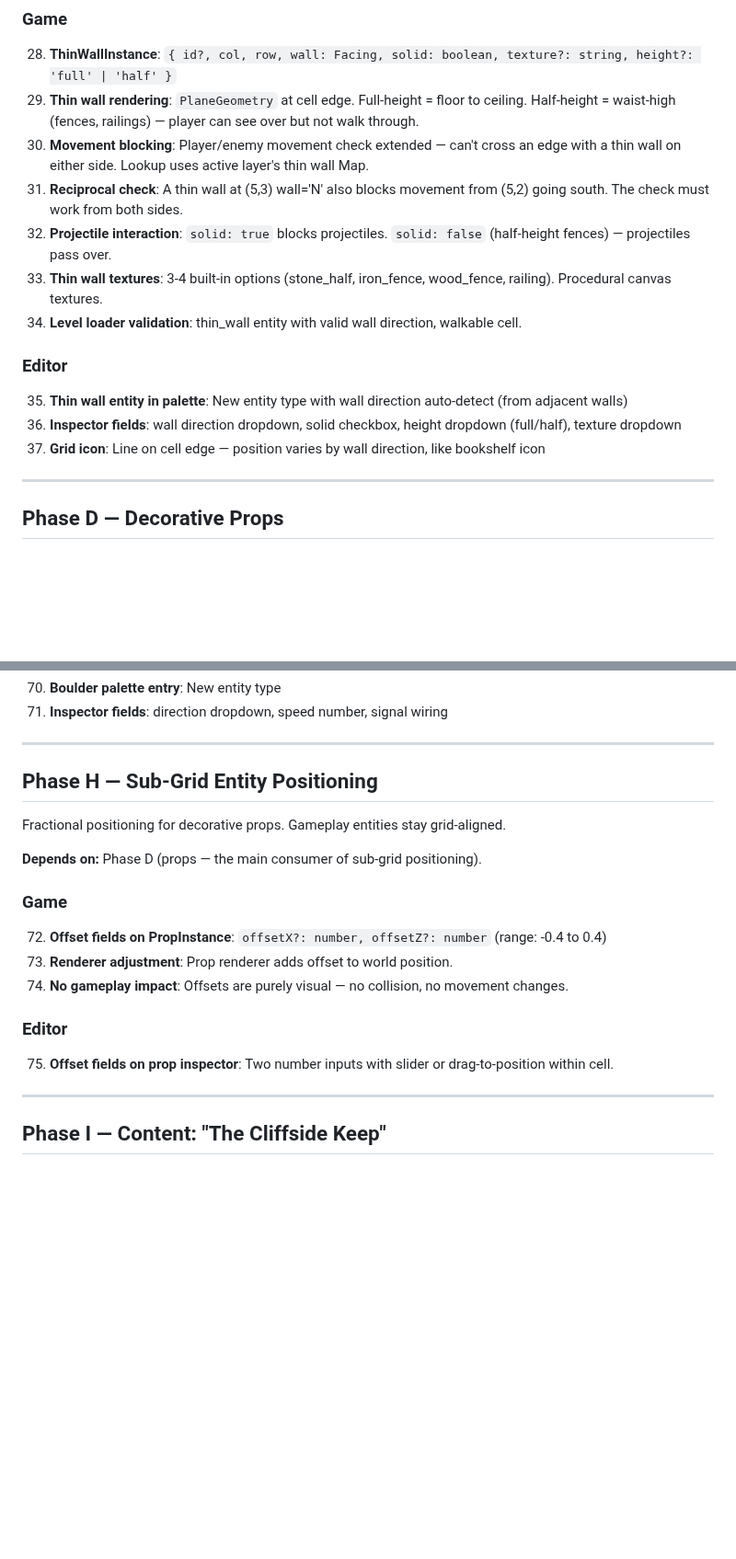
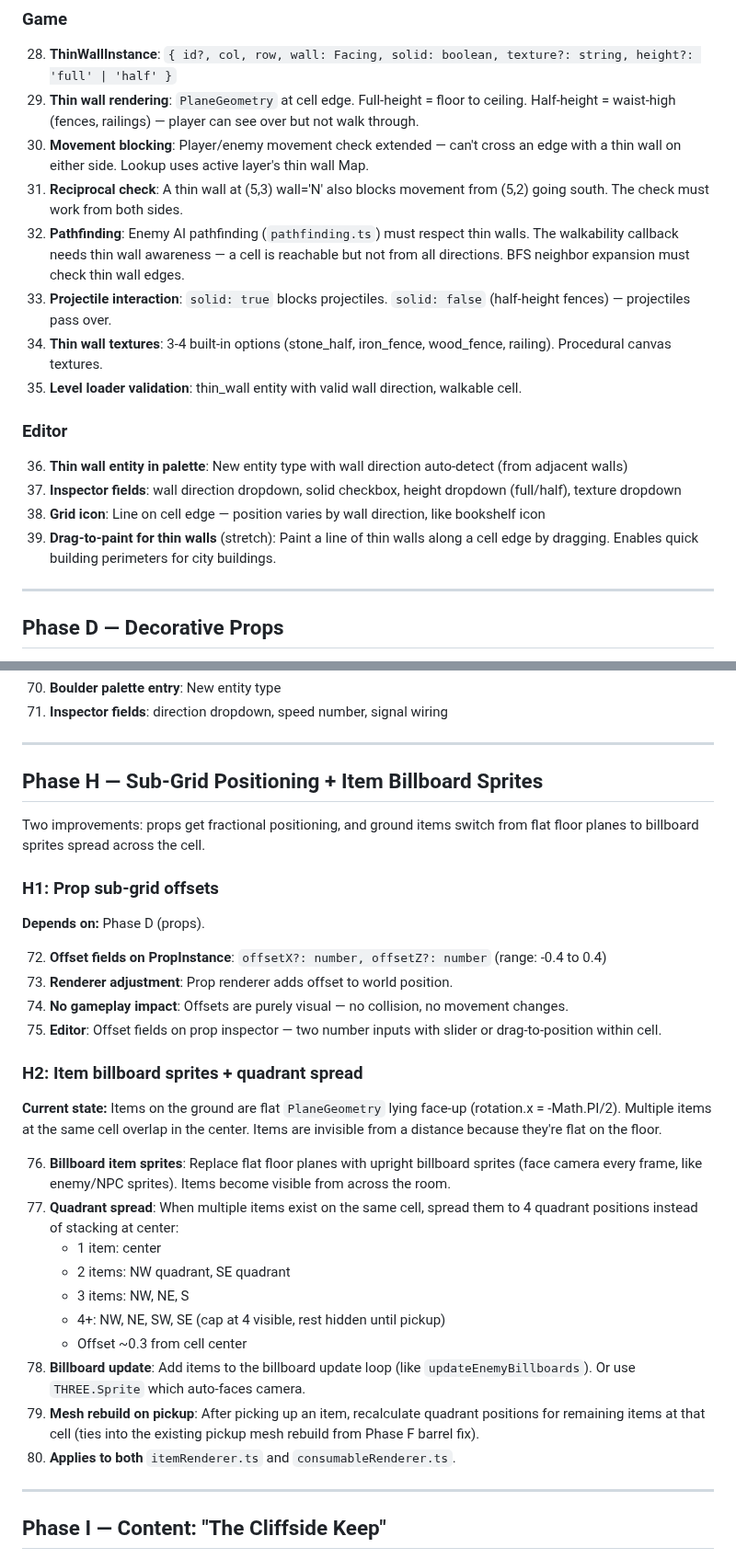
Before and after one commit to l3hox/DelveWard, a Markdown page: planning/m4/PLAN.md, 2 parts joined by grey strips. Shown at 92% size. Drawn GitHub-style; blank space fills up the shorter version.

Commit message:
M4 plan: thin wall pathfinding + item billboard sprites
Thin walls: explicit pathfinding requirement, drag-to-paint stretch.
Phase H expanded: item sprites as billboards (not flat floor planes),
quadrant spread for multiple items on same cell (NW/NE/SW/SE).

Co-Authored-By: Claude Opus 4.6 (1M context) <noreply@anthropic.com>

```diff
--- a/planning/m4/PLAN.md
+++ b/planning/m4/PLAN.md
@@ -290,14 +290,16 @@ Edge-based walls between two walkable cells. Enables fences, railings, room divi
 29. **Thin wall rendering**: `PlaneGeometry` at cell edge. Full-height = floor to ceiling. Half-height = waist-high (fences, railings) — player can see over but not walk through.
 30. **Movement blocking**: Player/enemy movement check extended — can't cross an edge with a thin wall on either side. Lookup uses active layer's thin wall Map.
 31. **Reciprocal check**: A thin wall at (5,3) wall='N' also blocks movement from (5,2) going south. The check must work from both sides.
-32. **Projectile interaction**: `solid: true` blocks projectiles. `solid: false` (half-height fences) — projectiles pass over.
-33. **Thin wall textures**: 3-4 built-in options (stone_half, iron_fence, wood_fence, railing). Procedural canvas textures.
-34. **Level loader validation**: thin_wall entity with valid wall direction, walkable cell.
+32. **Pathfinding**: Enemy AI pathfinding (`pathfinding.ts`) must respect thin walls. The walkability callback needs thin wall awareness — a cell is reachable but not from all directions. BFS neighbor expansion must check thin wall edges.
+33. **Projectile interaction**: `solid: true` blocks projectiles. `solid: false` (half-height fences) — projectiles pass over.
+34. **Thin wall textures**: 3-4 built-in options (stone_half, iron_fence, wood_fence, railing). Procedural canvas textures.
+35. **Level loader validation**: thin_wall entity with valid wall direction, walkable cell.
 
 ### Editor
-35. **Thin wall entity in palette**: New entity type with wall direction auto-detect (from adjacent walls)
-36. **Inspector fields**: wall direction dropdown, solid checkbox, height dropdown (full/half), texture dropdown
-37. **Grid icon**: Line on cell edge — position varies by wall direction, like bookshelf icon
+36. **Thin wall entity in palette**: New entity type with wall direction auto-detect (from adjacent walls)
+37. **Inspector fields**: wall direction dropdown, solid checkbox, height dropdown (full/half), texture dropdown
+38. **Grid icon**: Line on cell edge — position varies by wall direction, like bookshelf icon
+39. **Drag-to-paint for thin walls** (stretch): Paint a line of thin walls along a cell edge by dragging. Enables quick building perimeters for city buildings.
 
 ---
 
@@ -387,19 +389,33 @@ Grid-aligned boulders that roll in a direction when triggered. Grid-snapped move
 
 ---
 
-## Phase H — Sub-Grid Entity Positioning
+## Phase H — Sub-Grid Positioning + Item Billboard Sprites
 
-Fractional positioning for decorative props. Gameplay entities stay grid-aligned.
+Two improvements: props get fractional positioning, and ground items switch from flat floor planes to billboard sprites spread across the cell.
 
-**Depends on:** Phase D (props — the main consumer of sub-grid positioning).
+### H1: Prop sub-grid offsets
 
-### Game
+**Depends on:** Phase D (props).
+
 72. **Offset fields on PropInstance**: `offsetX?: number, offsetZ?: number` (range: -0.4 to 0.4)
 73. **Renderer adjustment**: Prop renderer adds offset to world position.
 74. **No gameplay impact**: Offsets are purely visual — no collision, no movement changes.
+75. **Editor**: Offset fields on prop inspector — two number inputs with slider or drag-to-position within cell.
 
-### Editor
-75. **Offset fields on prop inspector**: Two number inputs with slider or drag-to-position within cell.
+### H2: Item billboard sprites + quadrant spread
+
+**Current state:** Items on the ground are flat `PlaneGeometry` lying face-up (rotation.x = -Math.PI/2). Multiple items at the same cell overlap in the center. Items are invisible from a distance because they're flat on the floor.
+
+76. **Billboard item sprites**: Replace flat floor planes with upright billboard sprites (face camera every frame, like enemy/NPC sprites). Items become visible from across the room.
+77. **Quadrant spread**: When multiple items exist on the same cell, spread them to 4 quadrant positions instead of stacking at center:
+    - 1 item: center
+    - 2 items: NW quadrant, SE quadrant
+    - 3 items: NW, NE, S
+    - 4+: NW, NE, SW, SE (cap at 4 visible, rest hidden until pickup)
+    - Offset ~0.3 from cell center
+78. **Billboard update**: Add items to the billboard update loop (like `updateEnemyBillboards`). Or use `THREE.Sprite` which auto-faces camera.
+79. **Mesh rebuild on pickup**: After picking up an item, recalculate quadrant positions for remaining items at that cell (ties into the existing pickup mesh rebuild from Phase F barrel fix).
+80. **Applies to both** `itemRenderer.ts` and `consumableRenderer.ts`.
 
 ---
 
```
